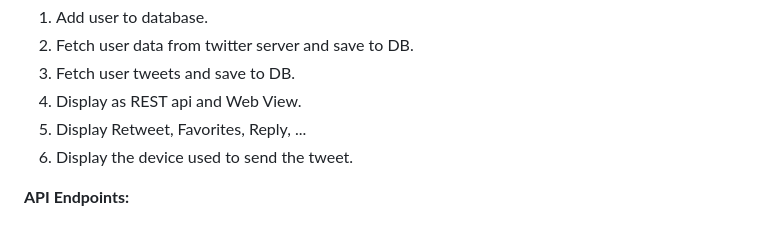
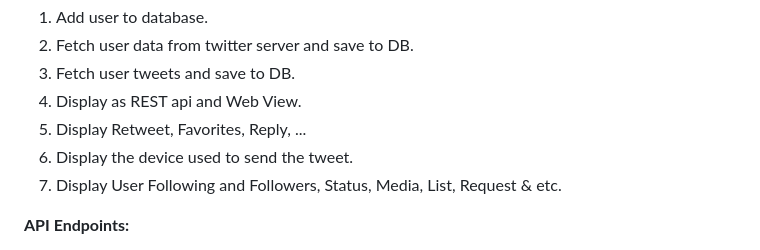
Before and after one commit to Zarinia/twitter-310ai_twitter-watch, a Markdown page: README.md, the part around the change. GitHub-like rendering.

```diff
--- a/README.md
+++ b/README.md
@@ -36,6 +36,7 @@ The app works in multiply phases:
 4. Display as REST api and Web View.
 5. Display Retweet, Favorites, Reply, ...
 6. Display the device used to send the tweet.
+7. Display User Following and Followers, Status, Media, List, Request & etc.
 
 **API Endpoints:**
 - Make a REST API with the following endpoints:
```
